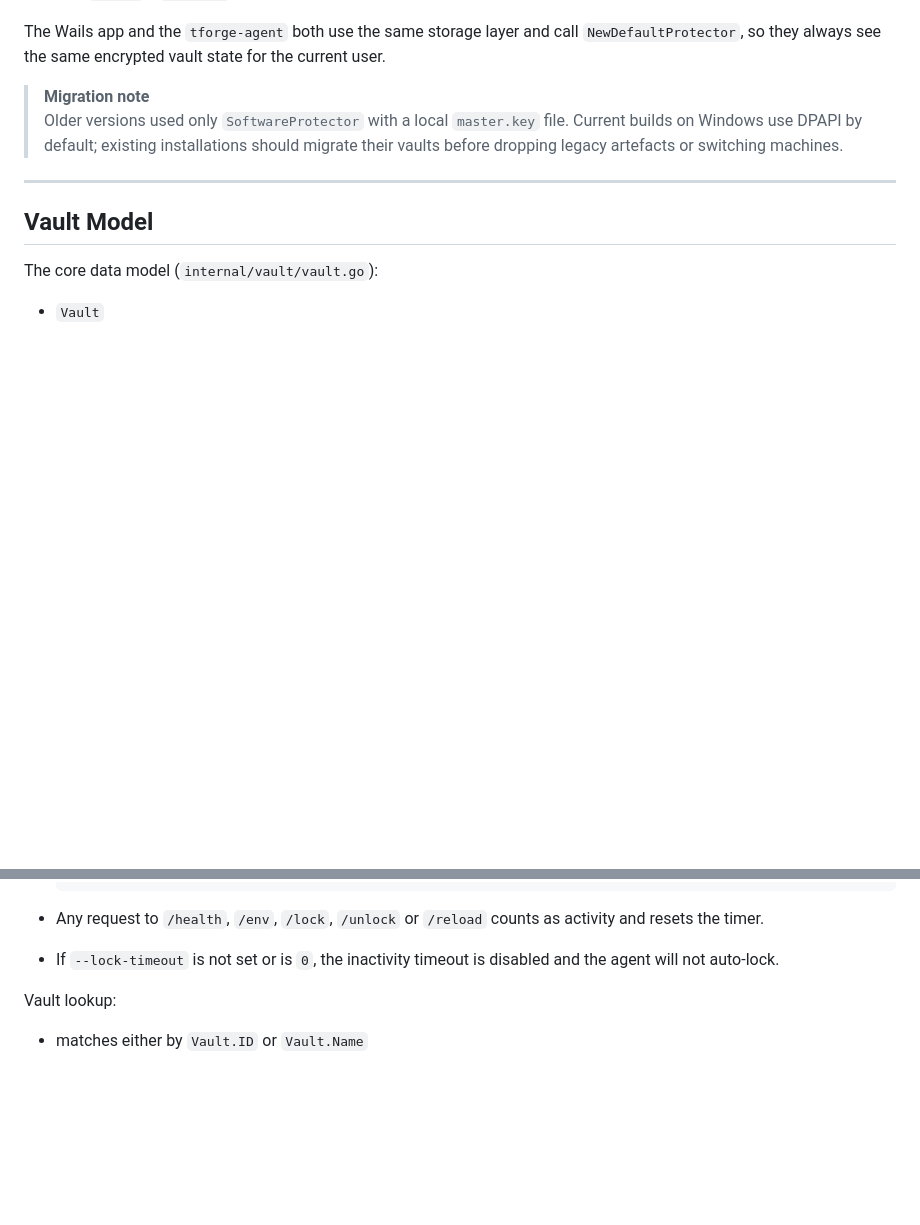
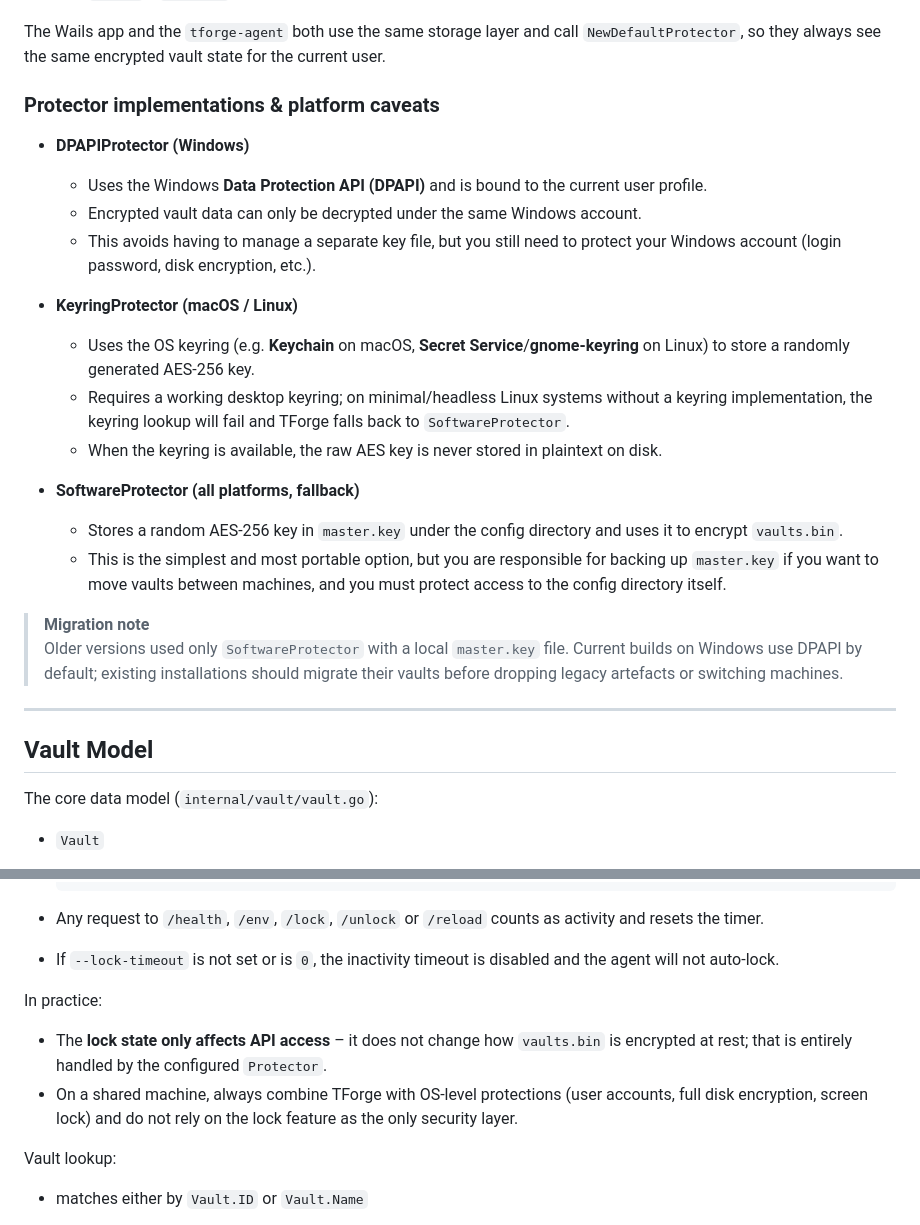
Before and after one commit to MrPresidentWhite/tforge, a Markdown page: README.md, 2 parts joined by grey strips. Drawn GitHub-style; blank space fills up the shorter version.

```diff
--- a/README.md
+++ b/README.md
@@ -79,6 +79,28 @@ The code paths are:
 The Wails app and the `tforge-agent` both use the same storage layer and call
 `NewDefaultProtector`, so they always see the same encrypted vault state for
 the current user.
+
+### Protector implementations & platform caveats
+
+- **DPAPIProtector (Windows)**
+  - Uses the Windows **Data Protection API (DPAPI)** and is bound to the current user profile.
+  - Encrypted vault data can only be decrypted under the same Windows account.
+  - This avoids having to manage a separate key file, but you still need to protect your
+    Windows account (login password, disk encryption, etc.).
+
+- **KeyringProtector (macOS / Linux)**
+  - Uses the OS keyring (e.g. **Keychain** on macOS, **Secret Service**/**gnome‑keyring** on Linux)
+    to store a randomly generated AES‑256 key.
+  - Requires a working desktop keyring; on minimal/headless Linux systems without a keyring
+    implementation, the keyring lookup will fail and TForge falls back to `SoftwareProtector`.
+  - When the keyring is available, the raw AES key is never stored in plaintext on disk.
+
+- **SoftwareProtector (all platforms, fallback)**
+  - Stores a random AES‑256 key in `master.key` under the config directory and uses it to
+    encrypt `vaults.bin`.
+  - This is the simplest and most portable option, but you are responsible for backing up
+    `master.key` if you want to move vaults between machines, and you must protect access
+    to the config directory itself.
 
 > **Migration note**
 > Older versions used only `SoftwareProtector` with a local `master.key` file.
@@ -169,6 +191,14 @@ Inactivity timeout:
   activity and resets the timer.
 - If `--lock-timeout` is not set or is `0`, the inactivity timeout is
   disabled and the agent will not auto-lock.
+
+In practice:
+
+- The **lock state only affects API access** – it does not change how `vaults.bin` is
+  encrypted at rest; that is entirely handled by the configured `Protector`.
+- On a shared machine, always combine TForge with OS‑level protections (user accounts,
+  full disk encryption, screen lock) and do not rely on the lock feature as the only
+  security layer.
 
 Vault lookup:
 
```
Also changed, not shown: other parts of README.md (+53 -1 lines).
